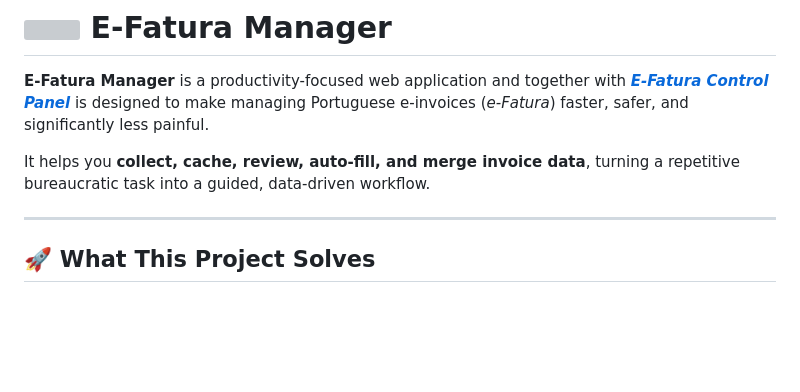
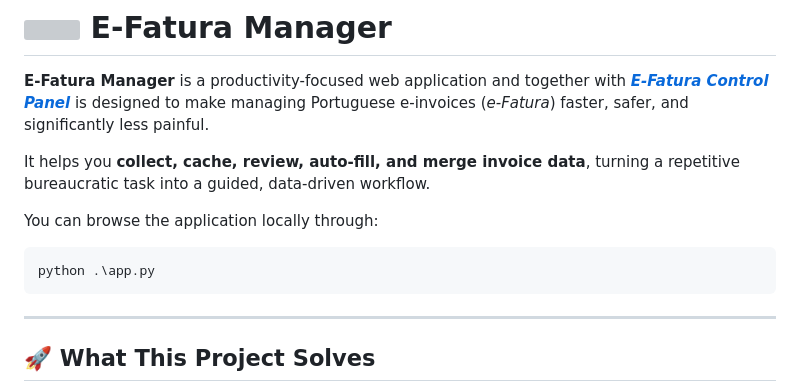
Before and after one commit to JoaoWorkspace/EFaturaManager, a Markdown page: README.md, the part around the change. Drawn GitHub-style; blank space fills up the shorter version; grey boxes are pictures that could not be loaded.

Commit message:
Add local running instructions to README
Added instructions to run the application locally using Python.

````diff
--- a/README.md
+++ b/README.md
@@ -3,6 +3,11 @@
 **E-Fatura Manager** is a productivity-focused web application and together with ***[E-Fatura Control Panel](/userscript)*** is designed to make managing Portuguese e-invoices (*e-Fatura*) faster, safer, and significantly less painful.
 
 It helps you **collect, cache, review, auto-fill, and merge invoice data**, turning a repetitive bureaucratic task into a guided, data-driven workflow.
+
+You can browse the application locally through:
+```
+python .\app.py
+```
 
 ---
 
````
